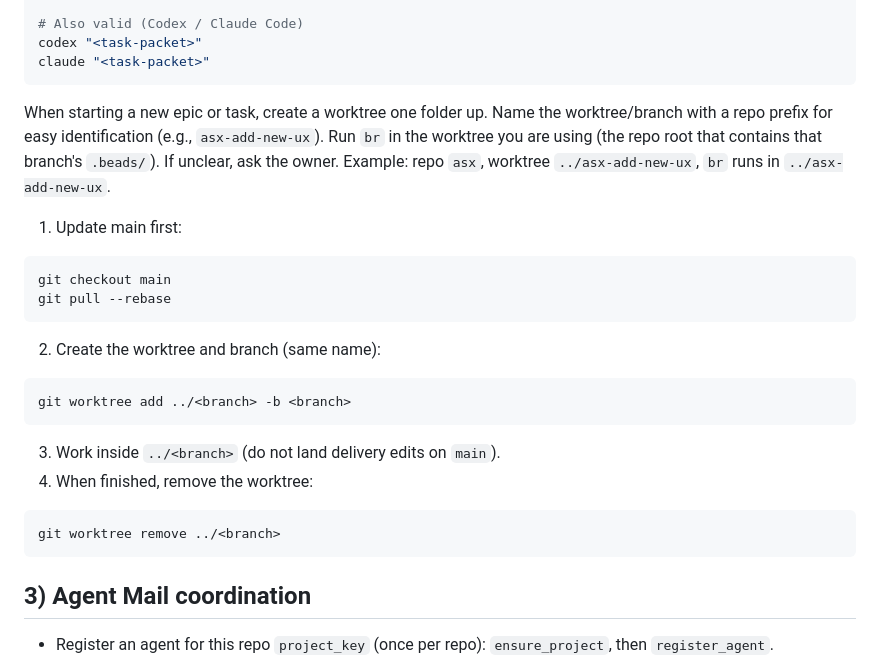
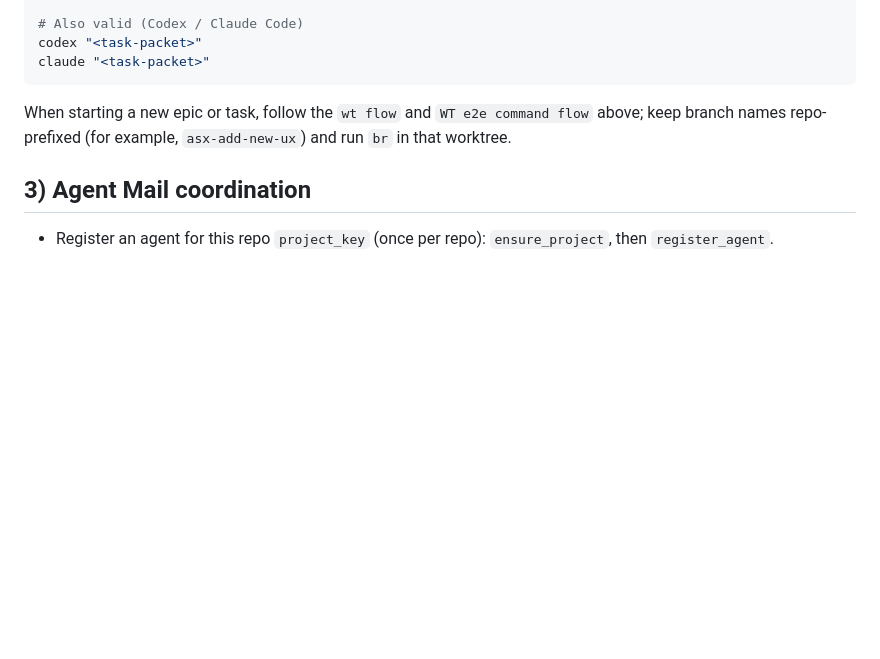
Before and after one commit to dmoliveira/agents.md, a Markdown page: AGENTS.md, the part around the change. GitHub-like rendering; blank space fills up the shorter version.

Commit message:
docs: remove duplicate worktree setup section

````diff
--- a/AGENTS.md
+++ b/AGENTS.md
@@ -152,25 +152,7 @@ codex "<task-packet>"
 claude "<task-packet>"
 ```
 
-When starting a new epic or task, create a worktree one folder up.
-Name the worktree/branch with a repo prefix for easy identification (e.g., `asx-add-new-ux`).
-Run `br` in the worktree you are using (the repo root that contains that branch's `.beads/`).
-If unclear, ask the owner. Example: repo `asx`, worktree `../asx-add-new-ux`, `br` runs in `../asx-add-new-ux`.
-
-1) Update main first:
-```bash
-git checkout main
-git pull --rebase
-```
-2) Create the worktree and branch (same name):
-```bash
-git worktree add ../<branch> -b <branch>
-```
-3) Work inside `../<branch>` (do not land delivery edits on `main`).
-4) When finished, remove the worktree:
-```bash
-git worktree remove ../<branch>
-```
+When starting a new epic or task, follow the `wt flow` and `WT e2e command flow` above; keep branch names repo-prefixed (for example, `asx-add-new-ux`) and run `br` in that worktree.
 
 ## 3) Agent Mail coordination
 - Register an agent for this repo `project_key` (once per repo): `ensure_project`, then `register_agent`.
````
